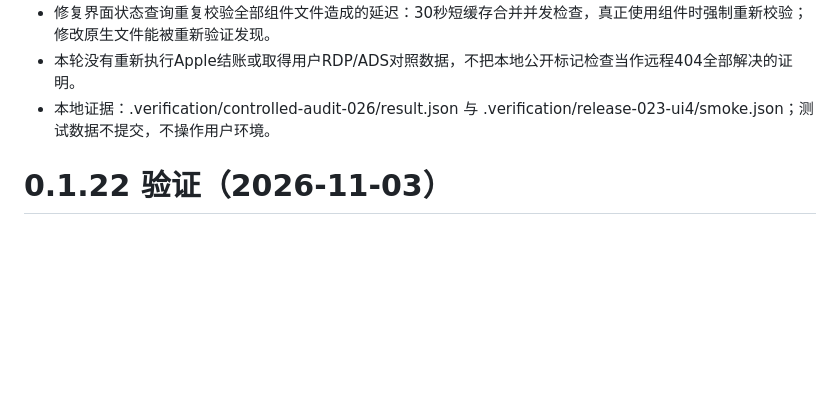
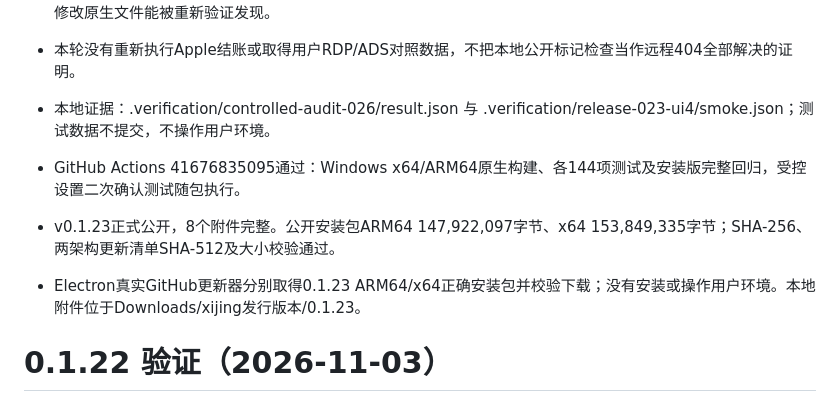
Before and after one commit to a06342637/xijingzhiwen, a Markdown page: VERIFICATION.md, the part around the change. Rendered like a GitHub page; blank space fills up the shorter version.

Commit message:
docs: record verified 0.1.23 installers and actual online update downloads

```diff
--- a/VERIFICATION.md
+++ b/VERIFICATION.md
@@ -7,6 +7,10 @@
 - 修复界面状态查询重复校验全部组件文件造成的延迟：30秒短缓存合并并发检查，真正使用组件时强制重新校验；修改原生文件能被重新验证发现。
 - 本轮没有重新执行Apple结账或取得用户RDP/ADS对照数据，不把本地公开标记检查当作远程404全部解决的证明。
 - 本地证据：.verification/controlled-audit-026/result.json 与 .verification/release-023-ui4/smoke.json；测试数据不提交，不操作用户环境。
+
+- GitHub Actions 41676835095通过：Windows x64/ARM64原生构建、各144项测试及安装版完整回归，受控设置二次确认测试随包执行。
+- v0.1.23正式公开，8个附件完整。公开安装包ARM64 147,922,097字节、x64 153,849,335字节；SHA-256、两架构更新清单SHA-512及大小校验通过。
+- Electron真实GitHub更新器分别取得0.1.23 ARM64/x64正确安装包并校验下载；没有安装或操作用户环境。本地附件位于Downloads/xijing发行版本/0.1.23。
 
 # 0.1.22 验证（2026-11-03）
 
```
